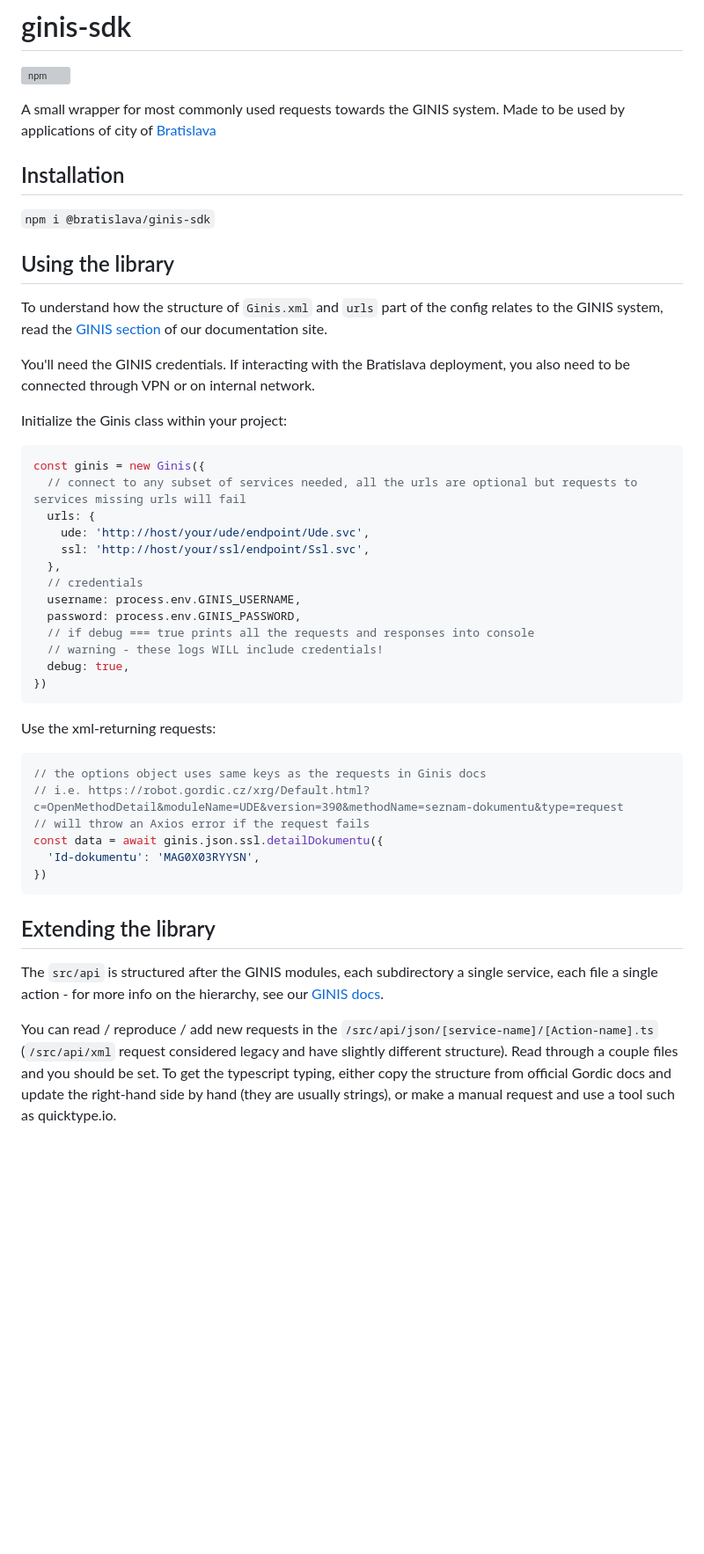
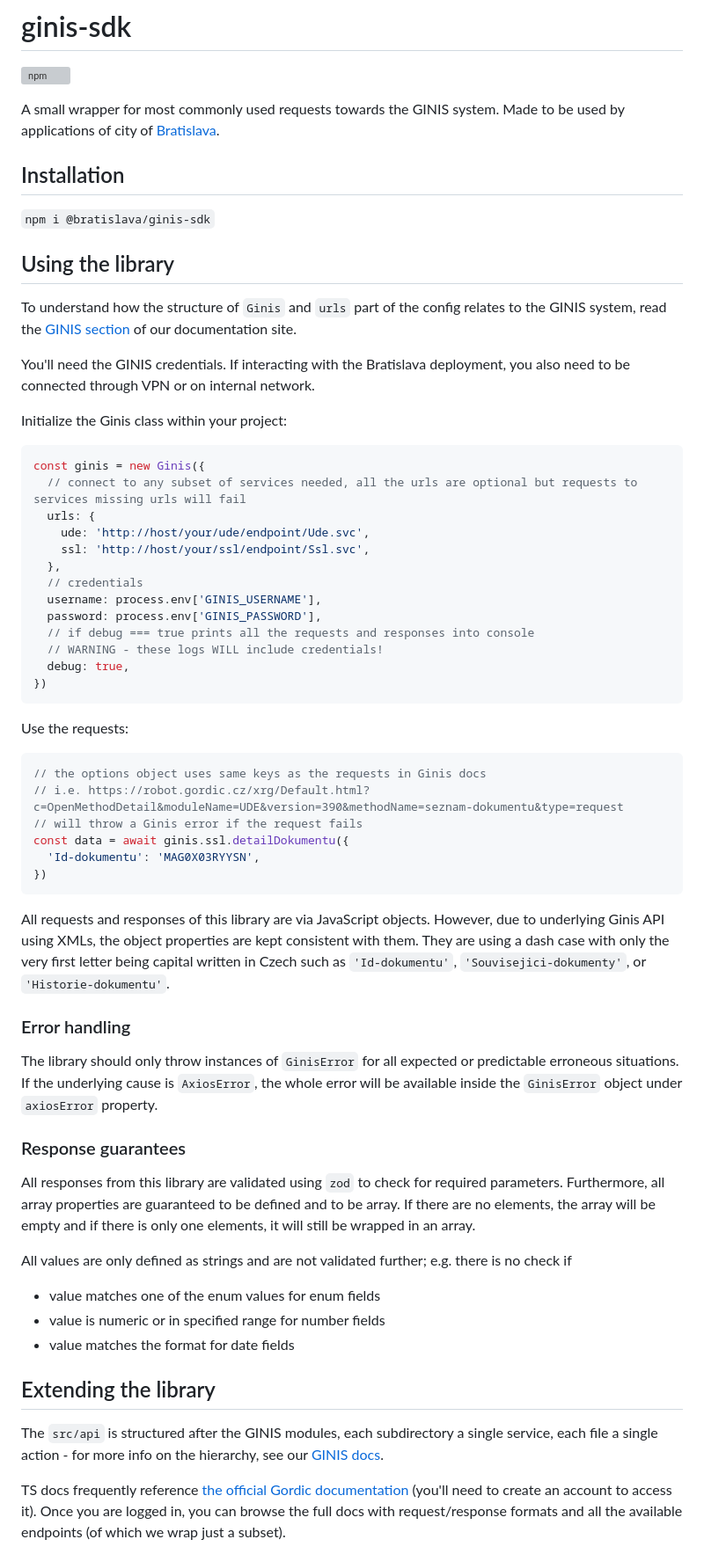
Before and after one commit to bratislava/ginis-sdk, a Markdown page: README.md, the part around one of its changes. Shown at 88% size. Rendered like a GitHub page; blank space fills up the shorter version; grey boxes are pictures that could not be loaded.

Commit message:
Update readme to reflect xml API implementation (#69)

````diff
--- a/README.md
+++ b/README.md
@@ -2,7 +2,7 @@
 
 [![npm](https://img.shields.io/npm/v/@bratislava/ginis-sdk)](https://www.npmjs.com/package/@bratislava/ginis-sdk)
 
-A small wrapper for most commonly used requests towards the GINIS system. Made to be used by applications of city of [Bratislava](https://github.com/bratislava)
+A small wrapper for most commonly used requests towards the GINIS system. Made to be used by applications of city of [Bratislava](https://github.com/bratislava).
 
 ## Installation
 
@@ -10,7 +10,7 @@ A small wrapper for most commonly used requests towards the GINIS system. Made t
 
 ## Using the library
 
-To understand how the structure of `Ginis.xml` and `urls` part of the config relates to the GINIS system, read the [GINIS section](https://bratislava.github.io/GINIS) of our documentation site.
+To understand how the structure of `Ginis` and `urls` part of the config relates to the GINIS system, read the [GINIS section](https://bratislava.github.io/GINIS) of our documentation site.
 
 You'll need the GINIS credentials. If interacting with the Bratislava deployment, you also need to be connected through VPN or on internal network.
 
@@ -24,28 +24,44 @@ const ginis = new Ginis({
     ssl: 'http://host/your/ssl/endpoint/Ssl.svc',
   },
   // credentials
-  username: process.env.GINIS_USERNAME,
-  password: process.env.GINIS_PASSWORD,
+  username: process.env['GINIS_USERNAME'],
+  password: process.env['GINIS_PASSWORD'],
   // if debug === true prints all the requests and responses into console
-  // warning - these logs WILL include credentials!
+  // WARNING - these logs WILL include credentials!
   debug: true,
 })
 ```
 
-Use the xml-returning requests:
+Use the requests:
 
 ```ts
 // the options object uses same keys as the requests in Ginis docs
 // i.e. https://robot.gordic.cz/xrg/Default.html?c=OpenMethodDetail&moduleName=UDE&version=390&methodName=seznam-dokumentu&type=request
-// will throw an Axios error if the request fails
-const data = await ginis.json.ssl.detailDokumentu({
+// will throw a Ginis error if the request fails
+const data = await ginis.ssl.detailDokumentu({
   'Id-dokumentu': 'MAG0X03RYYSN',
 })
 ```
+
+All requests and responses of this library are via JavaScript objects. However, due to underlying Ginis API using XMLs, the object properties are kept consistent with them. They are using a dash case with only the very first letter being capital written in Czech such as `'Id-dokumentu'`, `'Souvisejici-dokumenty'`, or `'Historie-dokumentu'`.
+
+### Error handling
+
+The library should only throw instances of `GinisError` for all expected or predictable erroneous situations. If the underlying cause is `AxiosError`, the whole error will be available inside the `GinisError` object under `axiosError` property.
+
+### Response guarantees
+
+All responses from this library are validated using `zod` to check for required parameters. Furthermore, all array properties are guaranteed to be defined and to be array. If there are no elements, the array will be empty and if there is only one elements, it will still be wrapped in an array.
+
+All values are only defined as strings and are not validated further; e.g. there is no check if
+
+- value matches one of the enum values for enum fields
+- value is numeric or in specified range for number fields
+- value matches the format for date fields
 
 ## Extending the library
 
 The `src/api` is structured after the GINIS modules, each subdirectory a single service, each file a single action - for more info on the hierarchy, see our [GINIS docs](https://bratislava.github.io/GINIS).
 
-You can read / reproduce / add new requests in the `/src/api/json/[service-name]/[Action-name].ts` (`/src/api/xml` request considered legacy and have slightly different structure). Read through a couple files and you should be set. To get the typescript typing, either copy the structure from official Gordic docs and update the right-hand side by hand (they are usually strings), or make a manual request and use a tool such as quicktype.io.
+TS docs frequently reference [the official Gordic documentation](https://robot.gordic.cz/xrg/Default.html) (you'll need to create an account to access it). Once you are logged in, you can browse the full docs with request/response formats and all the available endpoints (of which we wrap just a subset).
 
````
Also changed, not shown: other parts of README.md (+78 -55 lines).
